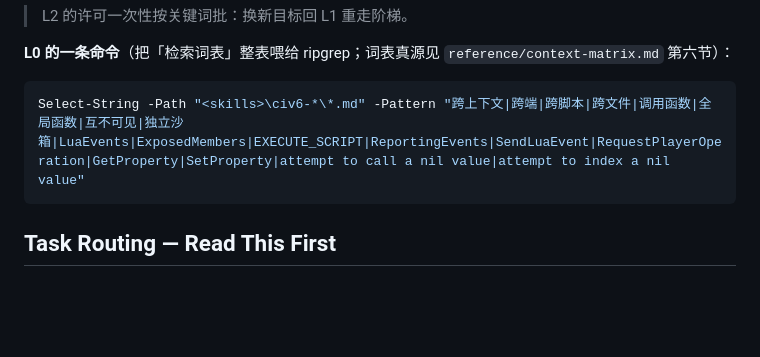
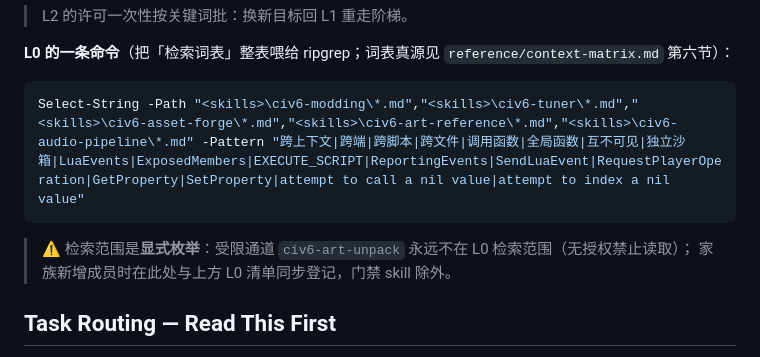
Before and after one commit to nuanyuqingfeng/civ6-modding-skills, a Markdown page: SKILL.md, the part around the change. Rendered like a GitHub page; blank space fills up the shorter version.

````diff
--- a/SKILL.md
+++ b/SKILL.md
@@ -94,8 +94,11 @@ L3  联网（未获批准前禁止任何 websearch/webfetch 动作）
 **L0 的一条命令**（把「检索词表」整表喂给 ripgrep；词表真源见 `reference/context-matrix.md` 第六节）：
 
 ```powershell
-Select-String -Path "<skills>\civ6-*\*.md" -Pattern "跨上下文|跨端|跨脚本|跨文件|调用函数|全局函数|互不可见|独立沙箱|LuaEvents|ExposedMembers|EXECUTE_SCRIPT|ReportingEvents|SendLuaEvent|RequestPlayerOperation|GetProperty|SetProperty|attempt to call a nil value|attempt to index a nil value"
+Select-String -Path "<skills>\civ6-modding\*.md","<skills>\civ6-tuner\*.md","<skills>\civ6-asset-forge\*.md","<skills>\civ6-art-reference\*.md","<skills>\civ6-audio-pipeline\*.md" -Pattern "跨上下文|跨端|跨脚本|跨文件|调用函数|全局函数|互不可见|独立沙箱|LuaEvents|ExposedMembers|EXECUTE_SCRIPT|ReportingEvents|SendLuaEvent|RequestPlayerOperation|GetProperty|SetProperty|attempt to call a nil value|attempt to index a nil value"
 ```
+
+> ⚠ 检索范围是**显式枚举**：受限通道 `civ6-art-unpack` 永远不在 L0 检索范围（无授权禁止读取）；
+> 家族新增成员时在此处与上方 L0 清单同步登记，门禁 skill 除外。
 
 ## Task Routing — Read This First
 
````
Also changed, not shown: reference/FAMILY_INDEX.md (+23 -3 lines).
